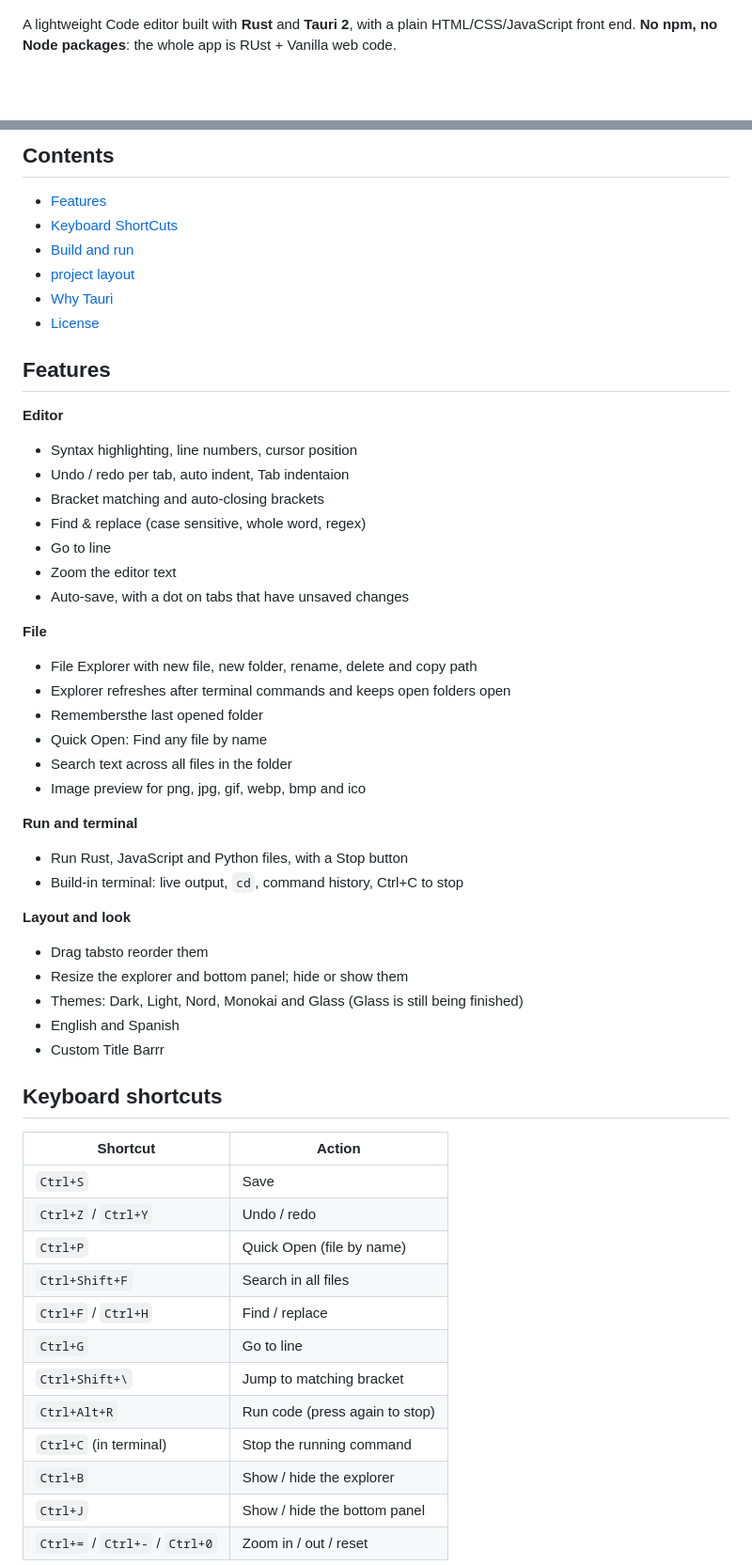
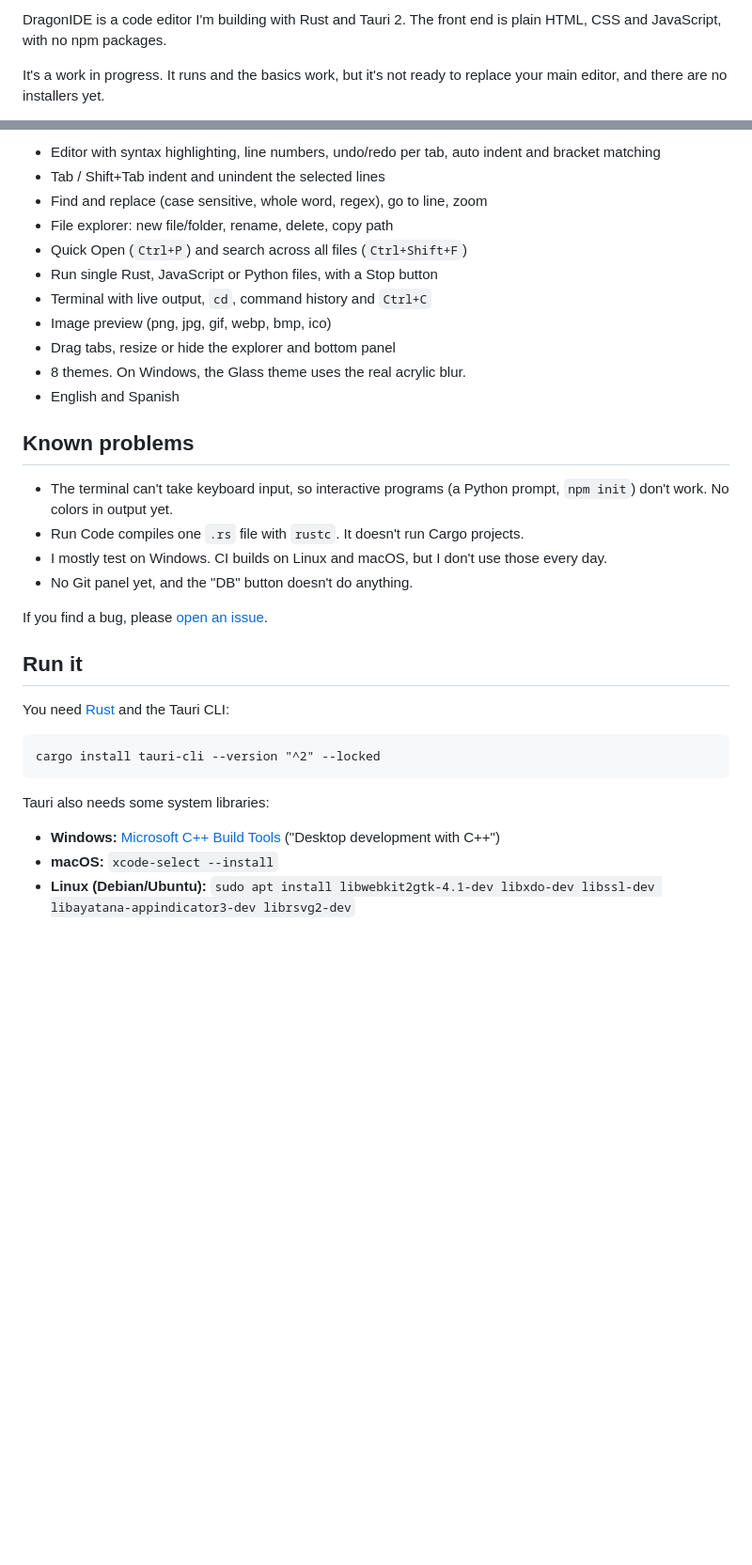
Before and after one commit to cyberworrier8088/DragonIDE, a Markdown page: README.md, 2 parts joined by grey strips. Shown at 94% size. Drawn GitHub-style; blank space fills up the shorter version.

Commit message:
docs: rewrite README to be shorter and clearer

````diff
--- a/README.md
+++ b/README.md
@@ -6,5 +4,5 @@
 
+DragonIDE is a code editor I'm building with Rust and Tauri 2. The front end is plain HTML, CSS and JavaScript, with no npm packages.
 
-A lightweight Code editor built with **Rust** and **Tauri 2**, with a plain HTML/CSS/JavaScript front end.
-**No npm, no Node packages**: the whole app is RUst + Vanilla web code.
+It's a work in progress. It runs and the basics work, but it's not ready to replace your main editor, and there are no installers yet.
 
@@ -14,57 +12,36 @@ A lightweight Code editor built with **Rust** and **Tauri 2**, with a plain HTML
 
-## Contents
+- Editor with syntax highlighting, line numbers, undo/redo per tab, auto indent and bracket matching
+- Tab / Shift+Tab indent and unindent the selected lines
+- Find and replace (case sensitive, whole word, regex), go to line, zoom
+- File explorer: new file/folder, rename, delete, copy path
+- Quick Open (`Ctrl+P`) and search across all files (`Ctrl+Shift+F`)
+- Run single Rust, JavaScript or Python files, with a Stop button
+- Terminal with live output, `cd`, command history and `Ctrl+C`
+- Image preview (png, jpg, gif, webp, bmp, ico)
+- Drag tabs, resize or hide the explorer and bottom panel
+- 8 themes. On Windows, the Glass theme uses the real acrylic blur.
+- English and Spanish
 
-- [Features](#features)
-- [Keyboard ShortCuts](#keyboard-shortcuts)
-- [Build and run](#Build-and-run)
-- [project layout](#project-layout)
-- [Why Tauri](#why-tauri)
-- [License](#licence)
+## Known problems
 
-## Features
+- The terminal can't take keyboard input, so interactive programs (a Python prompt, `npm init`) don't work. No colors in output yet.
+- Run Code compiles one `.rs` file with `rustc`. It doesn't run Cargo projects.
+- I mostly test on Windows. CI builds on Linux and macOS, but I don't use those every day.
+- No Git panel yet, and the "DB" button doesn't do anything.
 
-**Editor**
-- Syntax highlighting, line numbers, cursor position
-- Undo / redo per tab, auto indent, Tab indentaion
-- Bracket matching and auto-closing brackets
-- Find & replace (case sensitive, whole word, regex)
-- Go to line
-- Zoom the editor text
-- Auto-save, with a dot on tabs that have unsaved changes
+If you find a bug, please [open an issue](https://github.com/cyberworrier8088/DragonIDE/issues).
 
-**File**
-- File Explorer with new file, new folder, rename, delete and copy path
-- Explorer refreshes after terminal commands and keeps open folders open
-- Remembersthe last opened folder
-- Quick Open: Find any file by name
-- Search text across all files in the folder
-- Image preview for png, jpg, gif, webp, bmp and ico
+## Run it
 
-**Run and terminal**
-- Run Rust, JavaScript and Python files, with a Stop button
-- Build-in terminal: live output, `cd`, command history, Ctrl+C to stop
+You need [Rust](https://rustup.rs) and the Tauri CLI:
 
-**Layout and look**
-- Drag tabsto reorder them
-- Resize the explorer and bottom panel; hide or show them
-- Themes: Dark, Light, Nord, Monokai and Glass (Glass is still being finished)
-- English and Spanish
-- Custom Title Barrr
+```
+cargo install tauri-cli --version "^2" --locked
+```
 
-## Keyboard shortcuts
+Tauri also needs some system libraries:
 
-| Shortcut | Action |
-|---|---|
-| `Ctrl+S` | Save |
-| `Ctrl+Z` / `Ctrl+Y` | Undo / redo |
-| `Ctrl+P` | Quick Open (file by name) |
-| `Ctrl+Shift+F` | Search in all files |
-| `Ctrl+F` / `Ctrl+H` | Find / replace |
-| `Ctrl+G` | Go to line |
-| `Ctrl+Shift+\` | Jump to matching bracket |
-| `Ctrl+Alt+R` | Run code (press again to stop) |
-| `Ctrl+C` (in terminal) | Stop the running command |
-| `Ctrl+B` | Show / hide the explorer |
-| `Ctrl+J` | Show / hide the bottom panel |
-| `Ctrl+=` / `Ctrl+-` / `Ctrl+0` | Zoom in / out / reset |
+- **Windows:** [Microsoft C++ Build Tools](https://visualstudio.microsoft.com/visual-cpp-build-tools/) ("Desktop development with C++")
+- **macOS:** `xcode-select --install`
+- **Linux (Debian/Ubuntu):** `sudo apt install libwebkit2gtk-4.1-dev libxdo-dev libssl-dev libayatana-appindicator3-dev librsvg2-dev`
 
````
Also changed, not shown: other parts of README.md (+22 -53 lines).
